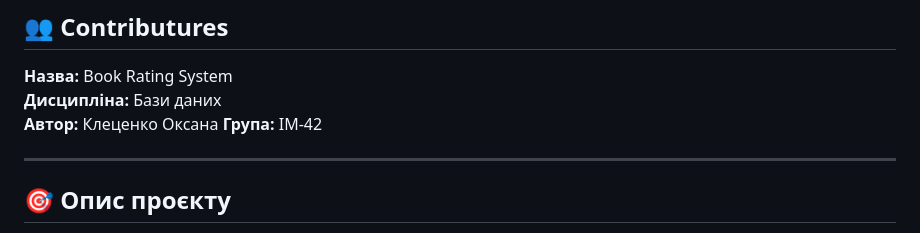
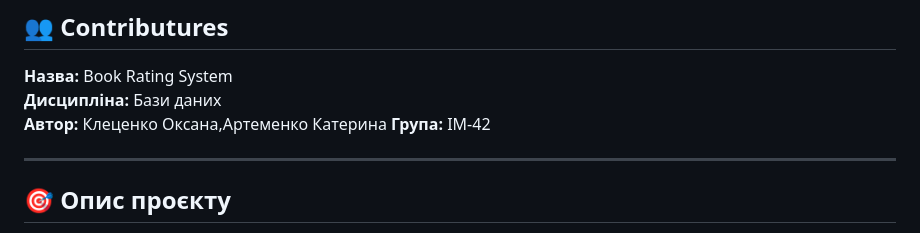
Before and after one commit to seniaz/DB_course_work, a Markdown page: README.md, the part around the change. GitHub-like rendering.

Commit message:
Update authors in README.md

```diff
--- a/README.md
+++ b/README.md
@@ -8,7 +8,7 @@
 
 **Назва:** Book Rating System
 **Дисципліна:** Бази даних
-**Автор:** Клеценко Оксана
+**Автор:** Клеценко Оксана,Артеменко Катерина
 **Група:** ІМ-42
 
 ---
```
